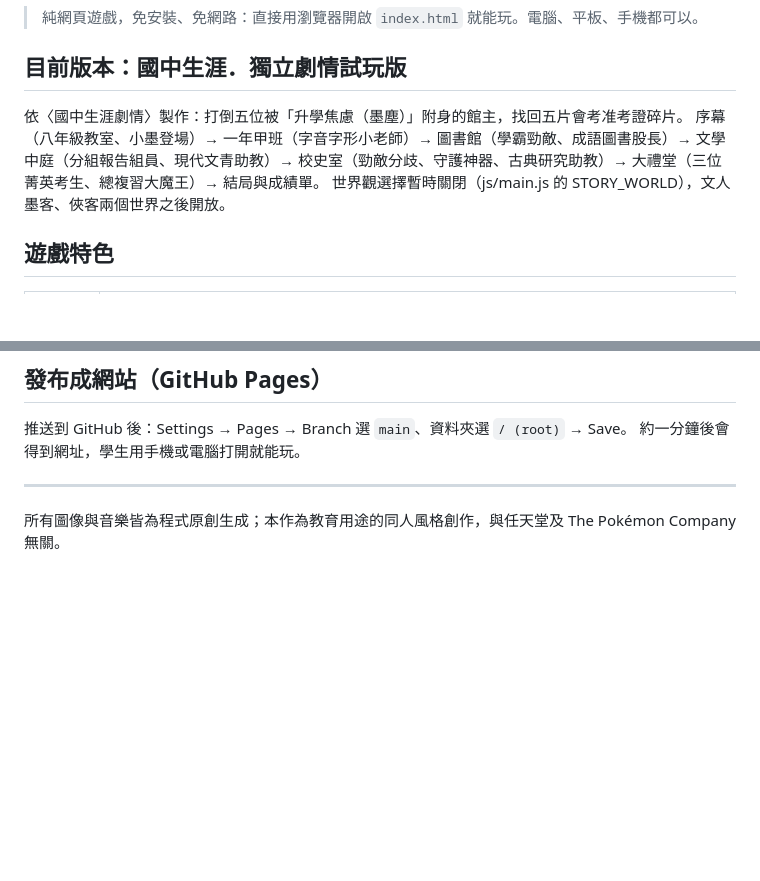
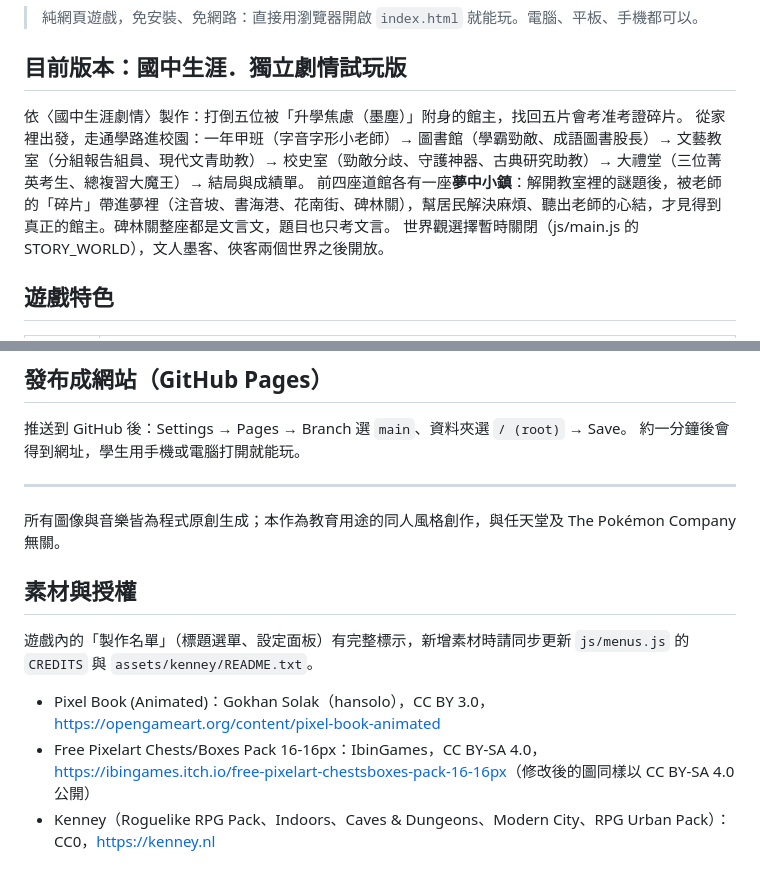
Before and after one commit to Hoyo55555/ciling-adventure, a Markdown page: README.md, 2 parts joined by grey strips. GitHub-like rendering; blank space fills up the shorter version.

Commit message:
README 更新（校園版、夢中小鎮、素材與授權）；待辦清單狀態
Co-Authored-By: Claude Sonnet 5.5 <noreply@anthropic.com>

```diff
--- a/README.md
+++ b/README.md
@@ -7,7 +7,8 @@
 ## 目前版本：國中生涯．獨立劇情試玩版
 
 依〈國中生涯劇情〉製作：打倒五位被「升學焦慮（墨塵）」附身的館主，找回五片會考准考證碎片。
-序幕（八年級教室、小墨登場）→ 一年甲班（字音字形小老師）→ 圖書館（學霸勁敵、成語圖書股長）→ 文學中庭（分組報告組員、現代文青助教）→ 校史室（勁敵分歧、守護神器、古典研究助教）→ 大禮堂（三位菁英考生、總複習大魔王）→ 結局與成績單。
+從家裡出發，走通學路進校園：一年甲班（字音字形小老師）→ 圖書館（學霸勁敵、成語圖書股長）→ 文藝教室（分組報告組員、現代文青助教）→ 校史室（勁敵分歧、守護神器、古典研究助教）→ 大禮堂（三位菁英考生、總複習大魔王）→ 結局與成績單。
+前四座道館各有一座**夢中小鎮**：解開教室裡的謎題後，被老師的「碎片」帶進夢裡（注音坡、書海港、花南街、碑林關），幫居民解決麻煩、聽出老師的心結，才見得到真正的館主。碑林關整座都是文言文，題目也只考文言。
 世界觀選擇暫時關閉（js/main.js 的 STORY_WORLD），文人墨客、俠客兩個世界之後開放。
 
 ## 遊戲特色
@@ -107,3 +108,11 @@ gas/Code.gs             雲端存檔用的 Google Apps Script
 
 ---
 所有圖像與音樂皆為程式原創生成；本作為教育用途的同人風格創作，與任天堂及 The Pokémon Company 無關。
+
+## 素材與授權
+
+遊戲內的「製作名單」（標題選單、設定面板）有完整標示，新增素材時請同步更新 `js/menus.js` 的 `CREDITS` 與 `assets/kenney/README.txt`。
+
+- Pixel Book (Animated)：Gokhan Solak（hansolo），CC BY 3.0，<https://opengameart.org/content/pixel-book-animated>
+- Free Pixelart Chests/Boxes Pack 16-16px：IbinGames，CC BY-SA 4.0，<https://ibingames.itch.io/free-pixelart-chestsboxes-pack-16-16px>（修改後的圖同樣以 CC BY-SA 4.0 公開）
+- Kenney（Roguelike RPG Pack、Indoors、Caves & Dungeons、Modern City、RPG Urban Pack）：CC0，<https://kenney.nl>
```
Also changed, not shown: 待辦清單.md (+1 -1 lines).
